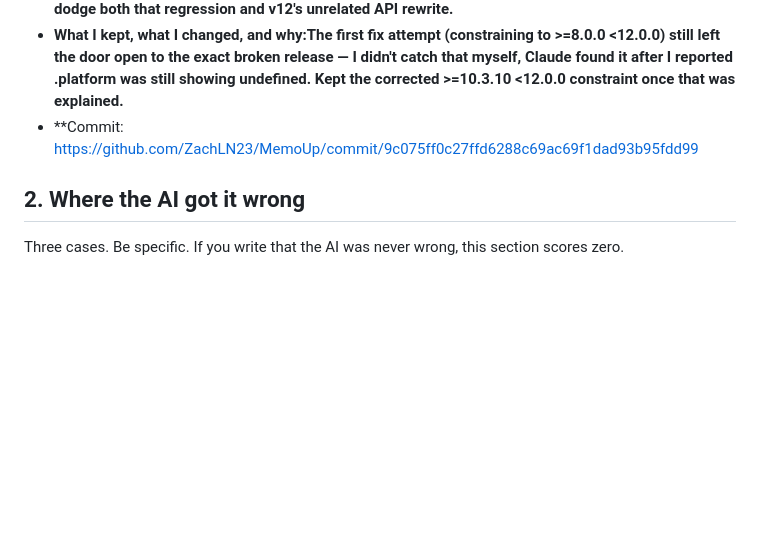
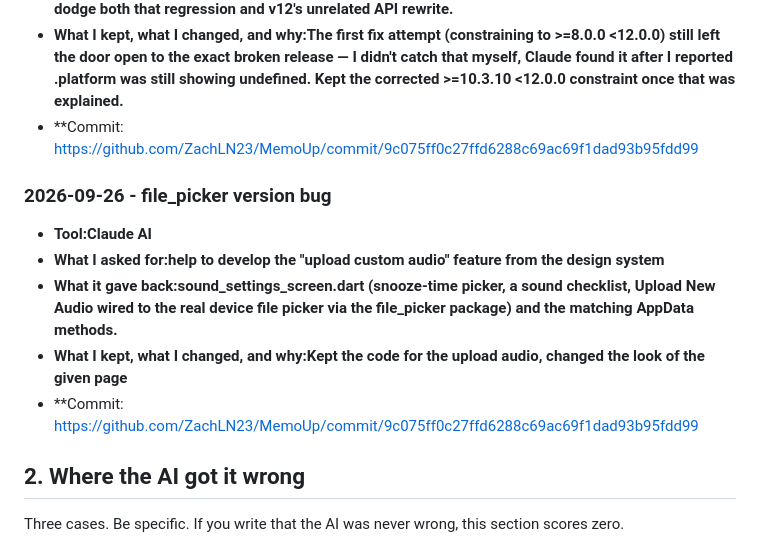
Before and after one commit to ZachLN23/MemoUp, a Markdown page: AI-USAGE.md, the part around the change. Drawn GitHub-style; blank space fills up the shorter version.

```diff
--- a/AI-USAGE.md
+++ b/AI-USAGE.md
@@ -30,6 +30,13 @@ At least six entries. One per real use. Every entry needs a commit link.
 - **What I kept, what I changed, and why:The first fix attempt (constraining to >=8.0.0 <12.0.0) still left the door open to the exact broken release — I didn't catch that myself, Claude found it after I reported .platform was still showing undefined. Kept the corrected >=10.3.10 <12.0.0 constraint once that was explained.**
 - **Commit: https://github.com/ZachLN23/MemoUp/commit/9c075ff0c27ffd6288c69ac69f1dad93b95fdd99
 
+### 2026-09-26 - file_picker version bug
+
+- **Tool:Claude AI**
+- **What I asked for:help to develop the "upload custom audio" feature from the design system**
+- **What it gave back:sound_settings_screen.dart (snooze-time picker, a sound checklist, Upload New Audio wired to the real device file picker via the file_picker package) and the matching AppData methods.**
+- **What I kept, what I changed, and why:Kept the code for the upload audio, changed the look of the given page**
+- **Commit: https://github.com/ZachLN23/MemoUp/commit/9c075ff0c27ffd6288c69ac69f1dad93b95fdd99
 
 ## 2. Where the AI got it wrong
 
```
